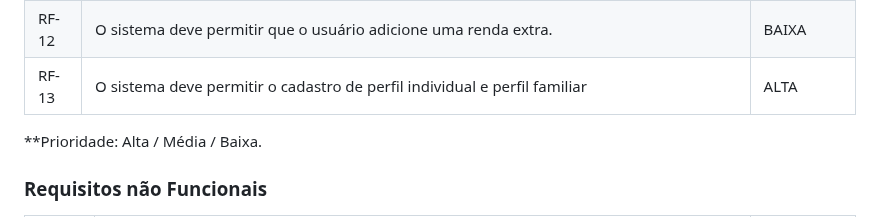
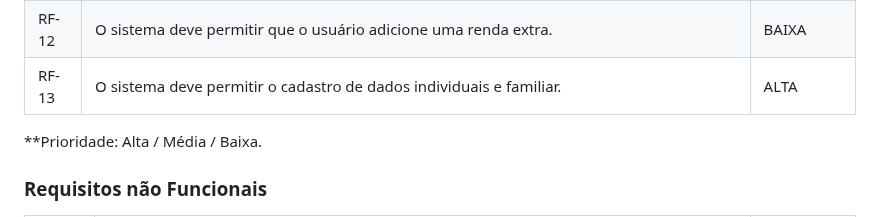
Before and after one commit to ICEI-PUC-Minas-PMV-ADS/pmv-ads-2024-1-e1-proj-web-t1-pmv-ads-2024-1-e1-projequilfinanc, a Markdown page: documentos/02-Especificação do Projeto.md, the part around the change. Drawn GitHub-style.

```diff
--- a/documentos/02-Especificação do Projeto.md
+++ b/documentos/02-Especificação do Projeto.md
@@ -95,7 +95,7 @@
 | RF-10 | O sistema deve mostrar as movimentações financeiras.                                                                 | MÉDIA   |
 | RF-11 | O sistema deve ajudar os usuários a identificar e eliminar gastos desnecessários em sua renda familiar, fornecendo análises detalhadas e sugestões para redução de despesas.                                                      | MÉDIA   |
 | RF-12 | O sistema deve permitir que o usuário adicione uma renda extra.                                                      | BAIXA   |
-| RF-13 | O sistema deve permitir o cadastro de perfil individual e perfil familiar                                            | ALTA   |
+| RF-13 | O sistema deve permitir o cadastro de dados individuais e  familiar.                                                 | ALTA   |
 
 **Prioridade: Alta / Média / Baixa.
 
```
